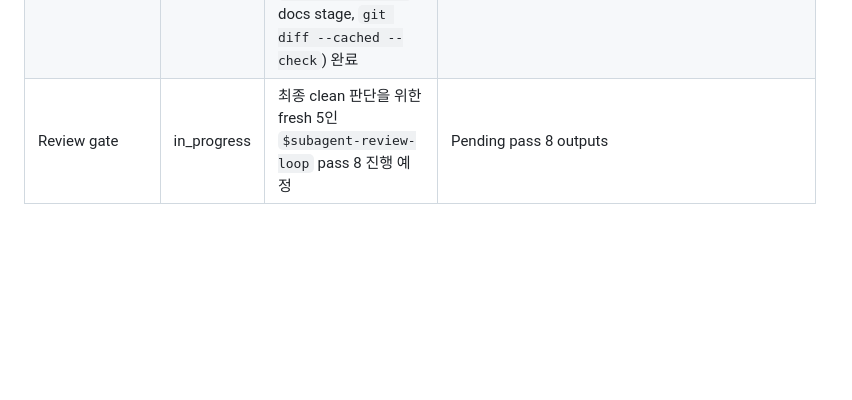
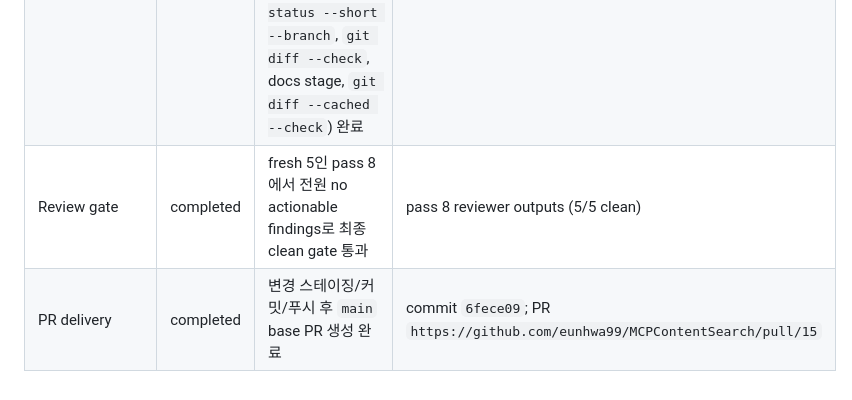
Before and after one commit to eunhwa99/MCPContentSearch, a Markdown page: docs/plan/2026-06-01-harness-playwright-functional-e2e-gate.md, the part around the change. GitHub-like rendering; blank space fills up the shorter version.

Commit message:
Update plan log with final review gate and PR delivery

```diff
--- a/docs/plan/2026-06-01-harness-playwright-functional-e2e-gate.md
+++ b/docs/plan/2026-06-01-harness-playwright-functional-e2e-gate.md
@@ -94,4 +94,5 @@
 | Pass 6 remediation + rerun | completed | 문서 compileall 명령에 `web_console` 포함 정렬, 문서 변경 후 경량 검증(`git diff --check`) 통과 | `AGENTS.md`; `.agents/docs/harness-engineering.md`; `git diff --check` |
 | Subagent review pass 7 findings | completed | 5인 fresh review에서 `harness-test` skill의 compileall 명령도 `web_console` 누락 드리프트와 docs-only 경량 검증 증거 보강 필요 지적 | reviewer findings: `.agents/skills/harness-test/SKILL.md:19`, plan evidence gap |
 | Pass 7 remediation + rerun | completed | `harness-test` compileall 명령을 `web_console` 포함으로 정렬하고 docs-only 경량 검증 전체 시퀀스(`git diff --name-only`, `git status --short --branch`, `git diff --check`, docs stage, `git diff --cached --check`) 완료 | `.agents/skills/harness-test/SKILL.md`; staged docs checks |
-| Review gate | in_progress | 최종 clean 판단을 위한 fresh 5인 `$subagent-review-loop` pass 8 진행 예정 | Pending pass 8 outputs |
+| Review gate | completed | fresh 5인 pass 8에서 전원 no actionable findings로 최종 clean gate 통과 | pass 8 reviewer outputs (5/5 clean) |
+| PR delivery | completed | 변경 스테이징/커밋/푸시 후 `main` base PR 생성 완료 | commit `6fece09`; PR `https://github.com/eunhwa99/MCPContentSearch/pull/15` |
```
